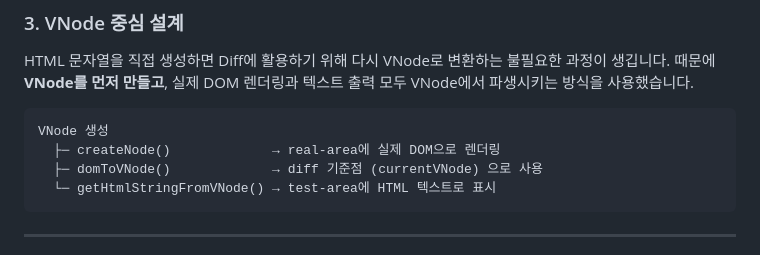
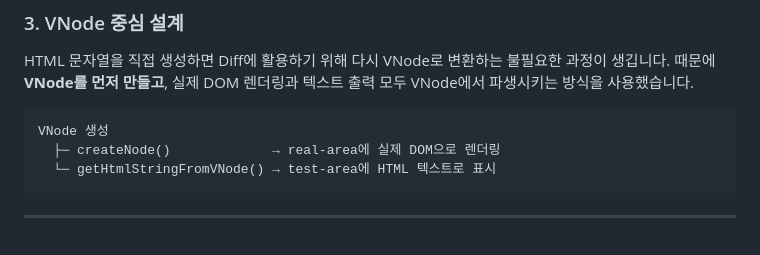
Before and after one commit to galatea999/jungle-week4-VirtualDOM, a Markdown page: README.md, the part around the change. GitHub-like rendering.

Commit message:
docs: VNode 중심 설계에서 domToVNode 항목 제거
Co-Authored-By: Claude Sonnet 4.6 <noreply@anthropic.com>

````diff
--- a/README.md
+++ b/README.md
@@ -98,7 +98,6 @@ HTML 문자열을 직접 생성하면 Diff에 활용하기 위해 다시 VNode
 ```
 VNode 생성
   ├─ createNode()             → real-area에 실제 DOM으로 렌더링
-  ├─ domToVNode()             → diff 기준점 (currentVNode) 으로 사용
   └─ getHtmlStringFromVNode() → test-area에 HTML 텍스트로 표시
 ```
 
````
